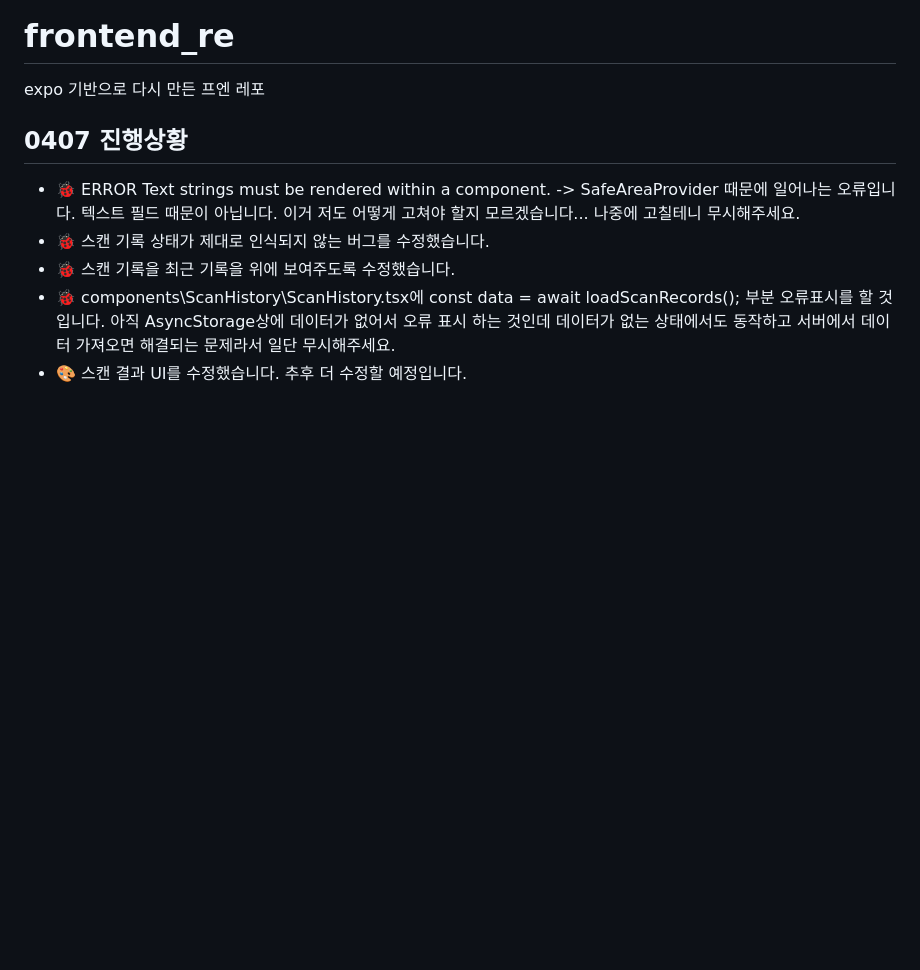
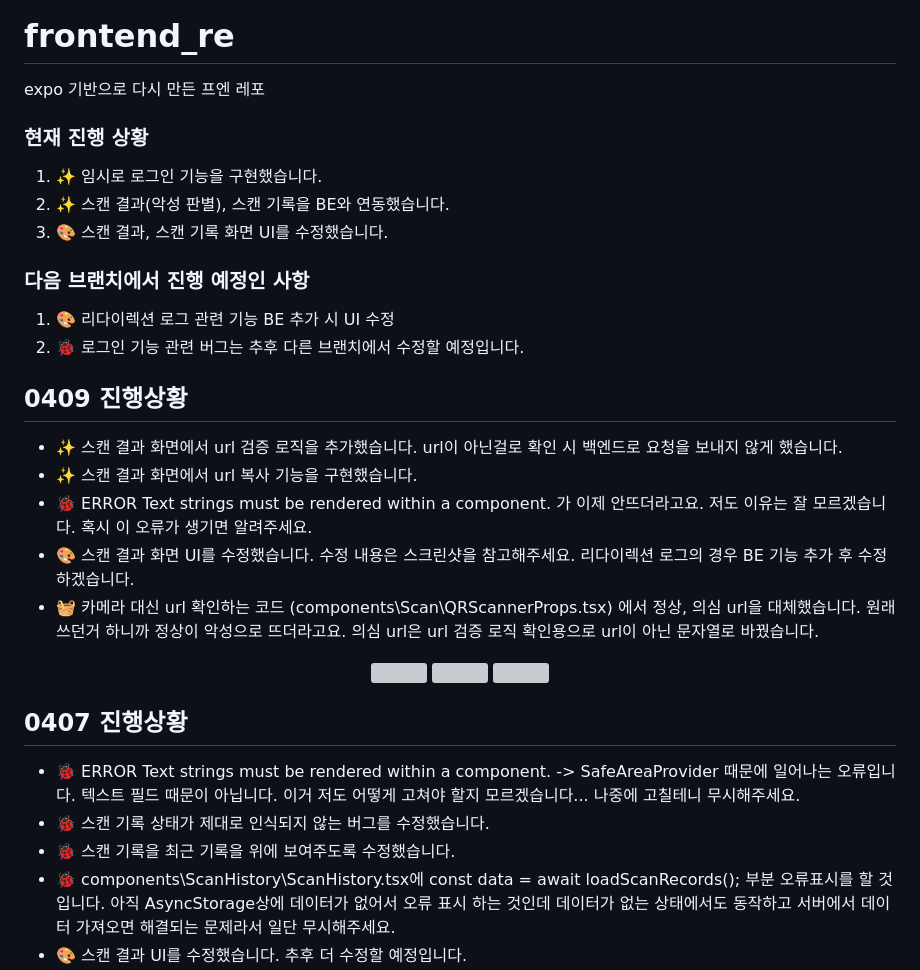
Before and after one commit to Capstone-CanDo/frontend_re, a Markdown page: README.md, the part around one of its changes. Rendered like a GitHub page; blank space fills up the shorter version; grey boxes are pictures that could not be loaded.

Commit message:
📘 Revise README for project updates and UI changes
Updated README with current progress and issues.

```diff
--- a/README.md
+++ b/README.md
@@ -1,6 +1,32 @@
 # frontend\_re
 
 expo 기반으로 다시 만든 프엔 레포
+
+### 현재 진행 상황
+
+1. ✨ 임시로 로그인 기능을 구현했습니다.
+2. ✨ 스캔 결과(악성 판별), 스캔 기록을 BE와 연동했습니다.
+3. 🎨 스캔 결과, 스캔 기록 화면 UI를 수정했습니다.
+
+### 다음 브랜치에서 진행 예정인 사항
+
+1. 🎨 리다이렉션 로그 관련 기능 BE 추가 시 UI 수정
+2. 🐞 로그인 기능 관련 버그는 추후 다른 브랜치에서 수정할 예정입니다.
+
+## 0409 진행상황
+
+- ✨ 스캔 결과 화면에서 url 검증 로직을 추가했습니다. url이 아닌걸로 확인 시 백엔드로 요청을 보내지 않게 했습니다.
+- ✨ 스캔 결과 화면에서 url 복사 기능을 구현했습니다.
+- 🐞 ERROR  Text strings must be rendered within a <Text> component. 가 이제 안뜨더라고요. 저도 이유는 잘 모르겠습니다. 혹시 이 오류가 생기면 알려주세요.
+- 🎨 스캔 결과 화면 UI를 수정했습니다. 수정 내용은 스크린샷을 참고해주세요. 리다이렉션 로그의 경우 BE 기능 추가 후 수정하겠습니다.
+- 🧺 카메라 대신 url 확인하는 코드 (components\Scan\QRScannerProps.tsx) 에서 정상, 의심 url을 대체했습니다. 원래 쓰던거 하니까 정상이 악성으로 뜨더라고요. 의심 url은 url 검증 로직 확인용으로 url이 아닌 문자열로 바꿨습니다.
+<p align="center">
+  <img src="https://github.com/user-attachments/assets/ae1d084e-c214-456c-be0c-963bd30cf4cb" width="30%" />
+  <img src="https://github.com/user-attachments/assets/2787eaf6-23ed-479a-a800-5f4fda96add6" width="30%" />
+  <img src="https://github.com/user-attachments/assets/b7b1c7f3-88af-453f-8b0f-9b5cbd77ecc9" width="30%" />
+</p>
+
+
 
 ## 0407 진행상황
 
```
Also changed, not shown: other parts of README.md (+4 -2 lines).
